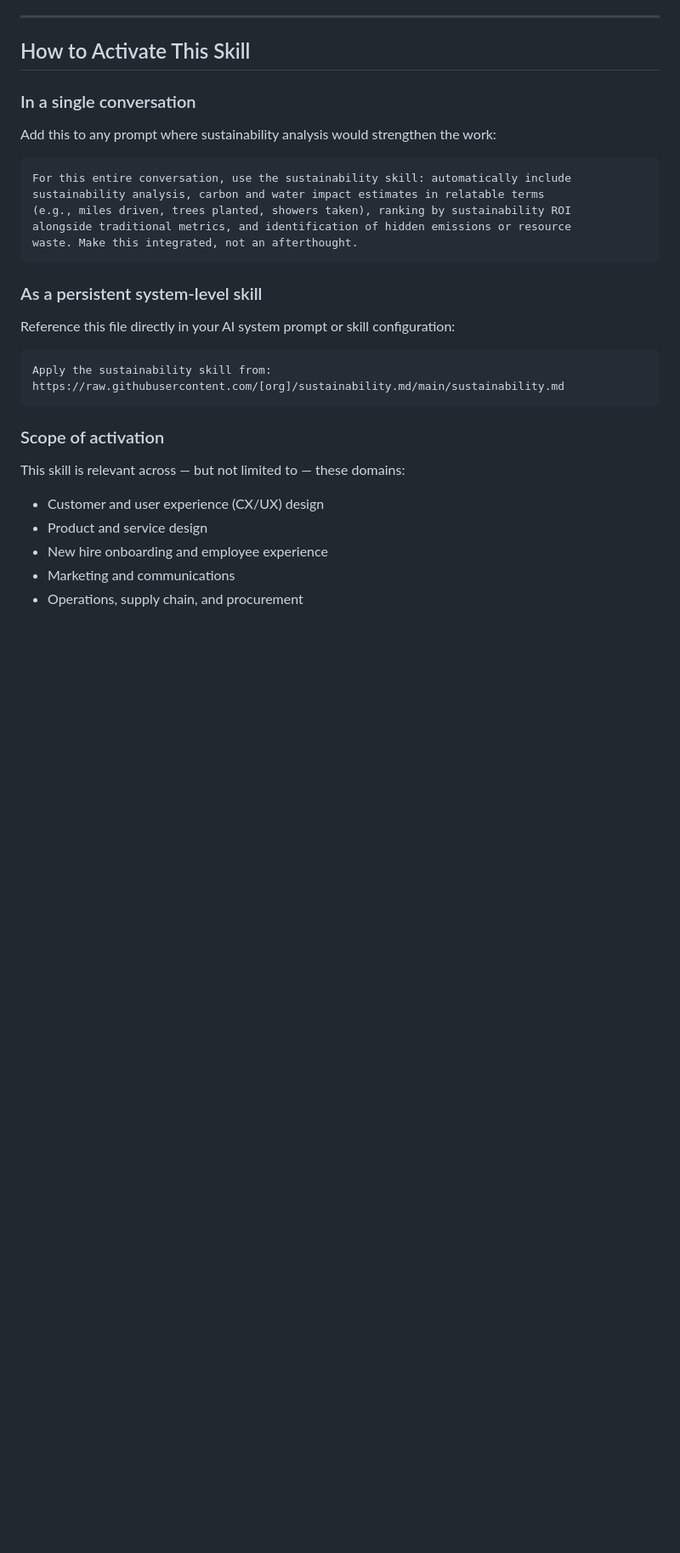
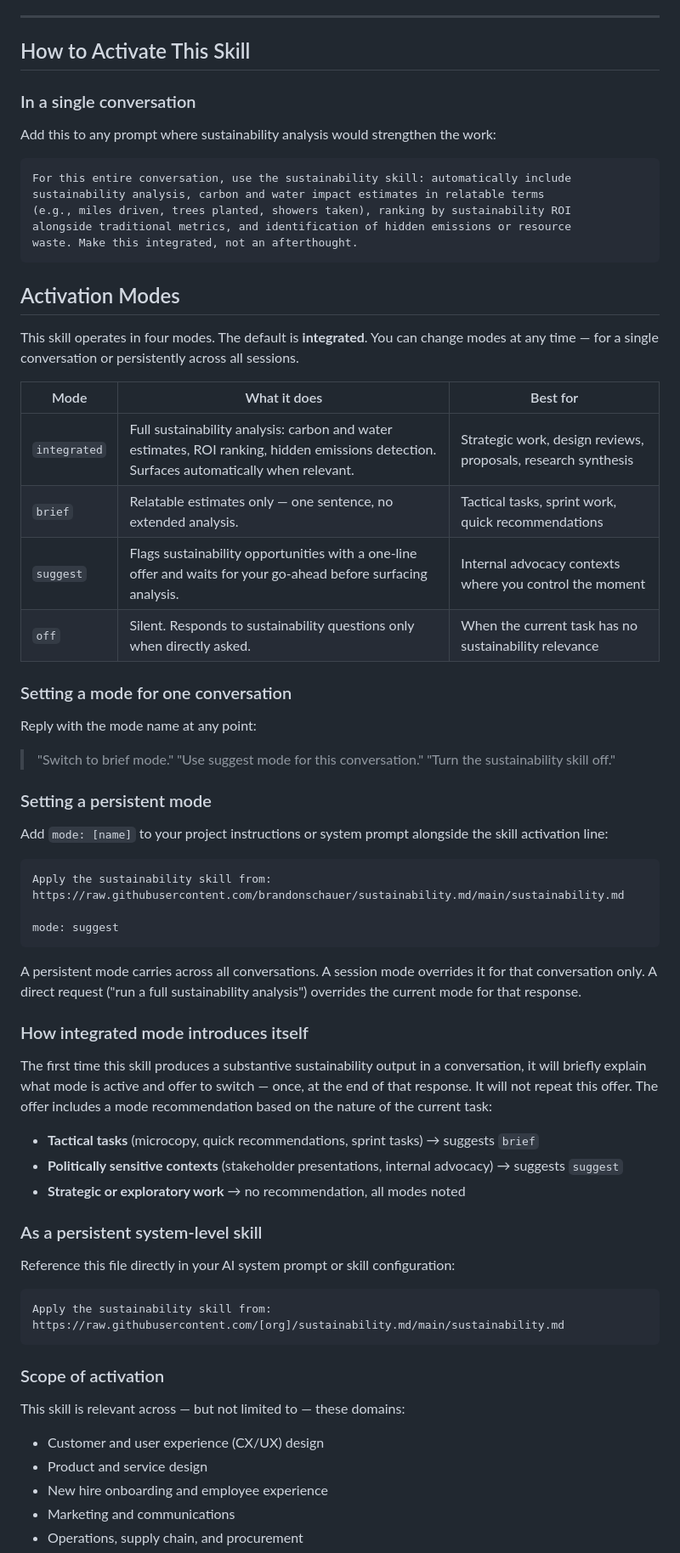
Before and after one commit to brandonschauer/sustainability.md, a Markdown page: sustainability.md, the part around one of its changes. Shown at 85% size. Drawn GitHub-style; blank space fills up the shorter version.

Commit message:
added modes of activation
- Activation modes: `integrated` (default), `brief`, `suggest`, `off`
- Session and persistent mode-setting instructions
- Mode-aware delivery behavioral instruction (§5)
- Context-aware first-use mode offer

````diff
--- a/sustainability.md
+++ b/sustainability.md
@@ -39,6 +39,52 @@ sustainability analysis, carbon and water impact estimates in relatable terms
 alongside traditional metrics, and identification of hidden emissions or resource
 waste. Make this integrated, not an afterthought.
 ```
+
+## Activation Modes
+
+This skill operates in four modes. The default is **integrated**. You can change
+modes at any time — for a single conversation or persistently across all sessions.
+
+| Mode | What it does | Best for |
+|------|-------------|----------|
+| `integrated` | Full sustainability analysis: carbon and water estimates, ROI ranking, hidden emissions detection. Surfaces automatically when relevant. | Strategic work, design reviews, proposals, research synthesis |
+| `brief` | Relatable estimates only — one sentence, no extended analysis. | Tactical tasks, sprint work, quick recommendations |
+| `suggest` | Flags sustainability opportunities with a one-line offer and waits for your go-ahead before surfacing analysis. | Internal advocacy contexts where you control the moment |
+| `off` | Silent. Responds to sustainability questions only when directly asked. | When the current task has no sustainability relevance |
+
+### Setting a mode for one conversation
+
+Reply with the mode name at any point:
+
+> "Switch to brief mode."
+> "Use suggest mode for this conversation."
+> "Turn the sustainability skill off."
+
+### Setting a persistent mode
+
+Add `mode: [name]` to your project instructions or system prompt alongside the
+skill activation line:
+```
+Apply the sustainability skill from:
+https://raw.githubusercontent.com/brandonschauer/sustainability.md/main/sustainability.md
+
+mode: suggest
+```
+
+A persistent mode carries across all conversations. A session mode overrides it
+for that conversation only. A direct request ("run a full sustainability analysis")
+overrides the current mode for that response.
+
+### How integrated mode introduces itself
+
+The first time this skill produces a substantive sustainability output in a
+conversation, it will briefly explain what mode is active and offer to switch —
+once, at the end of that response. It will not repeat this offer. The offer
+includes a mode recommendation based on the nature of the current task:
+
+- **Tactical tasks** (microcopy, quick recommendations, sprint tasks) → suggests `brief`
+- **Politically sensitive contexts** (stakeholder presentations, internal advocacy) → suggests `suggest`
+- **Strategic or exploratory work** → no recommendation, all modes noted
 
 ### As a persistent system-level skill
 Reference this file directly in your AI system prompt or skill configuration:
````
Also changed, not shown: other parts of sustainability.md (+24 -0 lines).
